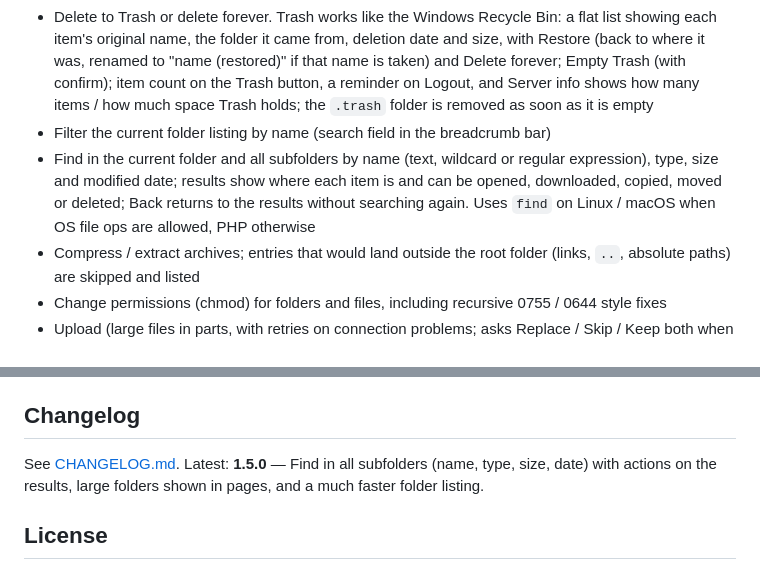
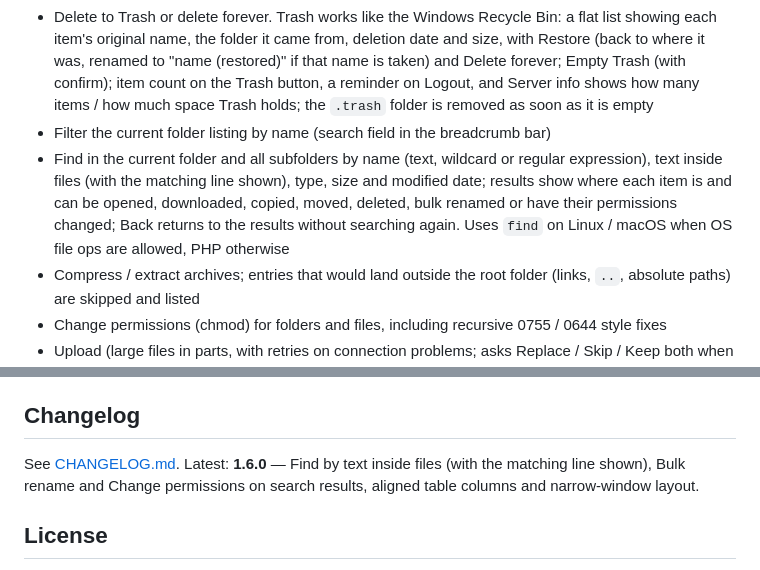
Before and after one commit to vahe-babayan/solofilemanager, a Markdown page: README.md, 2 parts joined by grey strips. Drawn GitHub-style.

```diff
--- a/README.md
+++ b/README.md
@@ -168,7 +168,7 @@ Current version: **1.5.0** — see [CHANGELOG.md](CHANGELOG.md)
 - Copy / move with progress; drag and drop
 - Delete to Trash or delete forever. Trash works like the Windows Recycle Bin: a flat list showing each item's original name, the folder it came from, deletion date and size, with Restore (back to where it was, renamed to "name (restored)" if that name is taken) and Delete forever; Empty Trash (with confirm); item count on the Trash button, a reminder on Logout, and Server info shows how many items / how much space Trash holds; the `.trash` folder is removed as soon as it is empty
 - Filter the current folder listing by name (search field in the breadcrumb bar)
-- Find in the current folder and all subfolders by name (text, wildcard or regular expression), type, size and modified date; results show where each item is and can be opened, downloaded, copied, moved or deleted; Back returns to the results without searching again. Uses `find` on Linux / macOS when OS file ops are allowed, PHP otherwise
+- Find in the current folder and all subfolders by name (text, wildcard or regular expression), text inside files (with the matching line shown), type, size and modified date; results show where each item is and can be opened, downloaded, copied, moved, deleted, bulk renamed or have their permissions changed; Back returns to the results without searching again. Uses `find` on Linux / macOS when OS file ops are allowed, PHP otherwise
 - Compress / extract archives; entries that would land outside the root folder (links, `..`, absolute paths) are skipped and listed
 - Change permissions (chmod) for folders and files, including recursive 0755 / 0644 style fixes
 - Upload (large files in parts, with retries on connection problems; asks Replace / Skip / Keep both when names already exist), get info, copy paths
@@ -220,7 +220,7 @@ The `tests/` folder is for development only (it is not included in release archi
 
 ## Changelog
 
-See [CHANGELOG.md](CHANGELOG.md). Latest: **1.5.0** — Find in all subfolders (name, type, size, date) with actions on the results, large folders shown in pages, and a much faster folder listing.
+See [CHANGELOG.md](CHANGELOG.md). Latest: **1.6.0** — Find by text inside files (with the matching line shown), Bulk rename and Change permissions on search results, aligned table columns and narrow-window layout.
 
 ## License
 
```
Also changed, not shown: other parts of README.md (+27 -27 lines), CHANGELOG.md (+22 -0 lines), SECURITY.md (+1 -1 lines), screenshots/find.png, screenshots/search-results.png, 3 other files.
